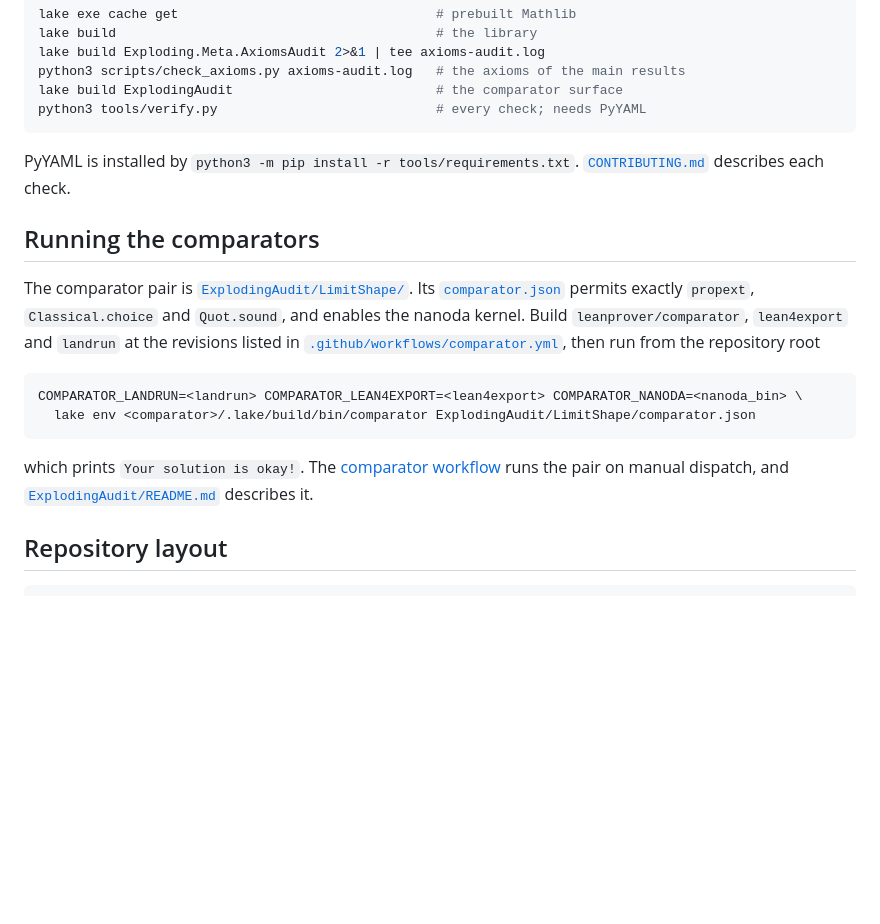
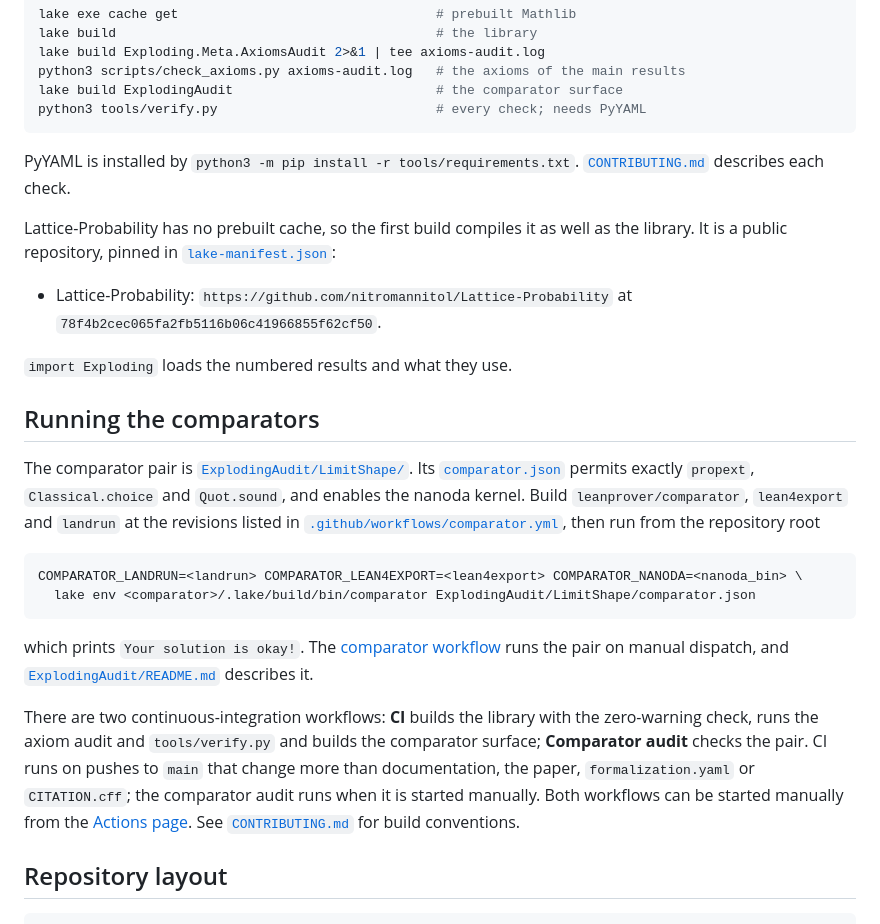
Before and after one commit to nitromannitol/Exploding-Sandpiles, a Markdown page: README.md, the part around one of its changes. GitHub-like rendering; blank space fills up the shorter version.

```diff
--- a/README.md
+++ b/README.md
@@ -203,6 +224,14 @@ python3 tools/verify.py                            # every check; needs PyYAML
 PyYAML is installed by `python3 -m pip install -r tools/requirements.txt`.
 [`CONTRIBUTING.md`](CONTRIBUTING.md) describes each check.
 
+Lattice-Probability has no prebuilt cache, so the first build compiles it as well as the library.
+It is a public repository, pinned in [`lake-manifest.json`](lake-manifest.json):
+
+- Lattice-Probability: `https://github.com/nitromannitol/Lattice-Probability` at
+  `78f4b2cec065fa2fb5116b06c41966855f62cf50`.
+
+`import Exploding` loads the numbered results and what they use.
+
 ## Running the comparators
 
 The comparator pair is [`ExplodingAudit/LimitShape/`](ExplodingAudit/LimitShape/). Its
@@ -220,6 +249,14 @@ COMPARATOR_LANDRUN=<landrun> COMPARATOR_LEAN4EXPORT=<lean4export> COMPARATOR_NAN
 which prints `Your solution is okay!`. The [comparator workflow](.github/workflows/comparator.yml)
 runs the pair on manual dispatch, and [`ExplodingAudit/README.md`](ExplodingAudit/README.md)
 describes it.
+
+There are two continuous-integration workflows: **CI** builds the library with the zero-warning
+check, runs the axiom audit and `tools/verify.py` and builds the comparator surface; **Comparator
+audit** checks the pair. CI runs on pushes to `main` that change more than documentation, the paper,
+`formalization.yaml` or `CITATION.cff`; the comparator audit runs when it is started manually. Both
+workflows can be started manually from the
+[Actions page](https://github.com/nitromannitol/Exploding-Sandpiles/actions). See
+[`CONTRIBUTING.md`](CONTRIBUTING.md) for build conventions.
 
 ## Repository layout
 
```
Also changed, not shown: other parts of README.md (+38 -16 lines).
